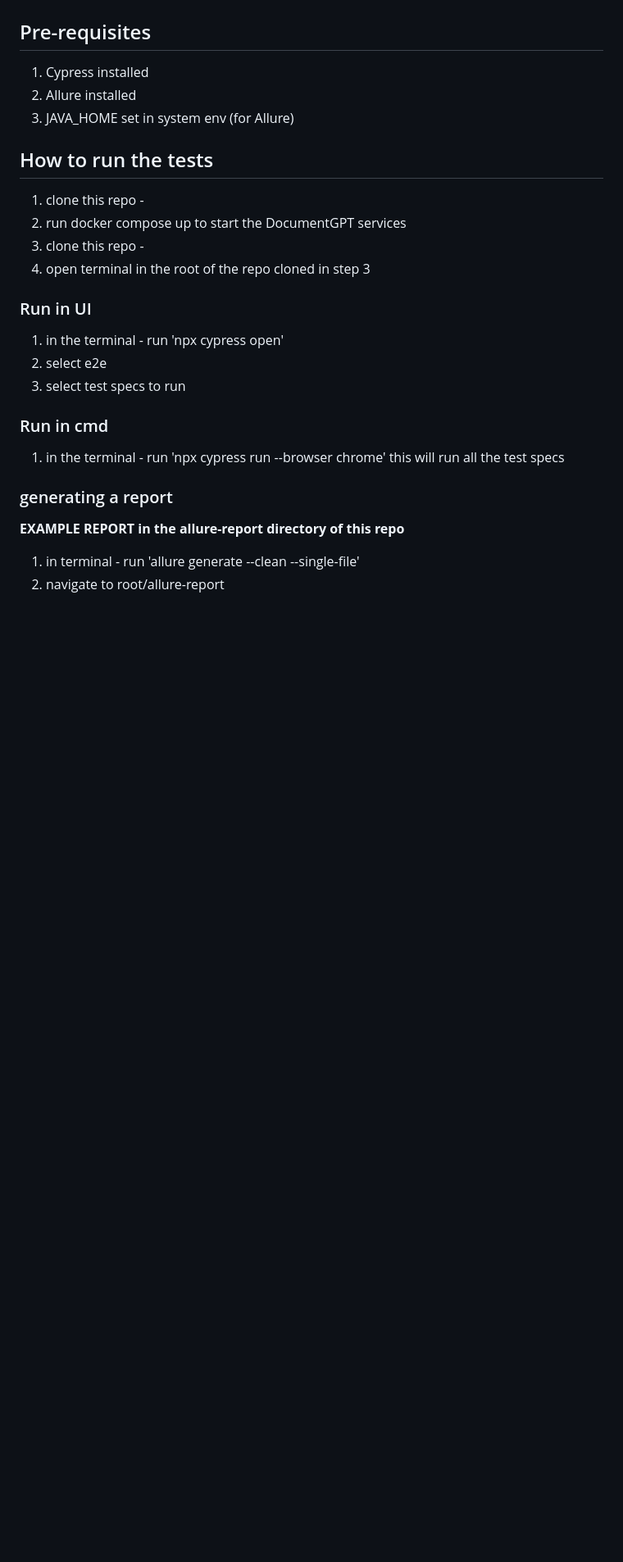
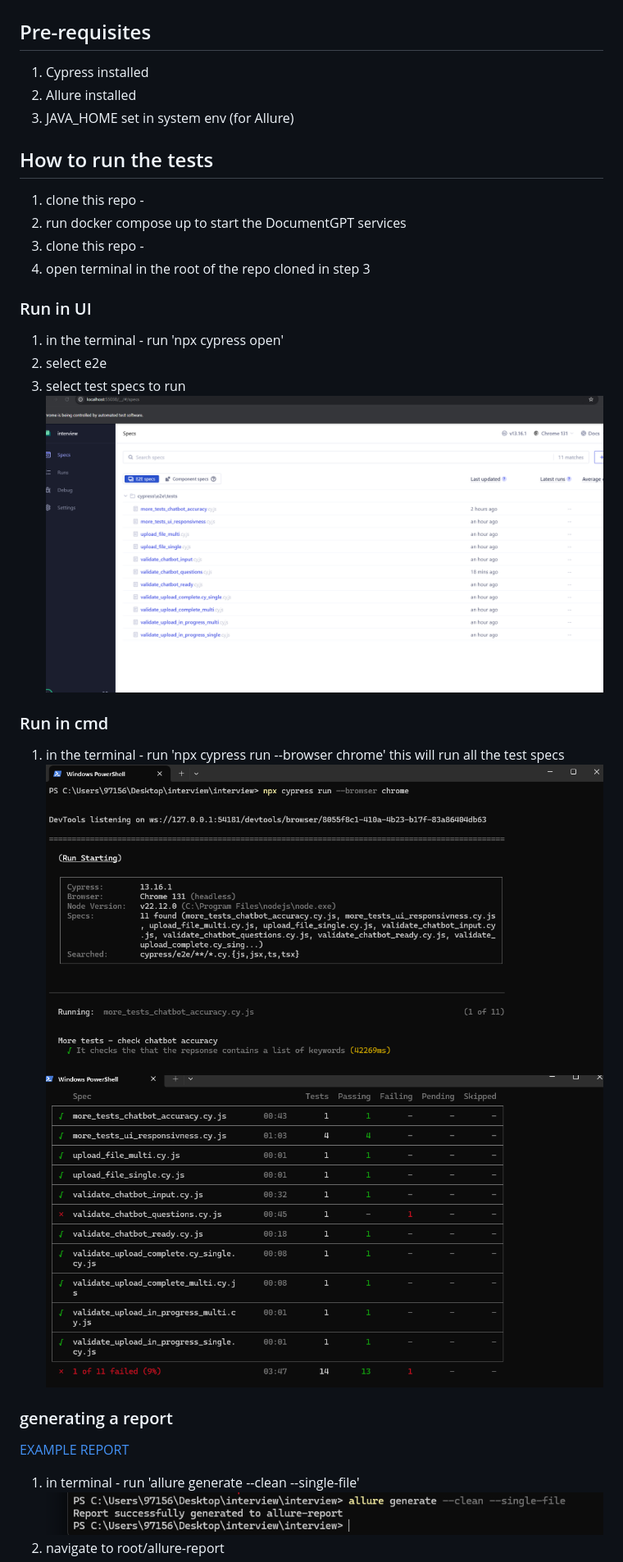
Before and after one commit to sahilmohmed/interview, a Markdown page: README.md, the part around the change printed below. Shown: that part at 82% size. Rendered like a GitHub page; pictures changed too: readme_files/allure1.png (added), readme_files/run_cmd.png (added), readme_files/run_cmd2.png (added); blank space fills up the shorter version.

```diff
--- a/README.md
+++ b/README.md
@@ -15,12 +15,18 @@
 1. in the terminal - run 'npx cypress open'
 2. select e2e
 3. select test specs to run
+![Alt text](readme_files/run_ui.png)
 
 ### Run in cmd
 1. in the terminal - run 'npx cypress run --browser chrome' this will run all the test specs
+![Alt text](readme_files/run_cmd.png)
+![Alt text](readme_files/run_cmd2.png)
+
+
 
 ### generating a report
-**EXAMPLE REPORT in the allure-report directory of this repo**
+[EXAMPLE REPORT](readme_files/index.html)
 1. in terminal - run 'allure generate --clean --single-file'
+![Alt text](readme_files/allure1.png)
 2. navigate to root/allure-report
 3. open the generated html file to view the report
```
Also changed, not shown: other parts of README.md (+2 -0 lines), cypress/screenshots/validate_chatbot_questions.cy.js/chatbot tech questions -- It allows the user to ask technical questions to the chatbot (failed).png (added), readme_files/allure2.png (added), 7 other files.
